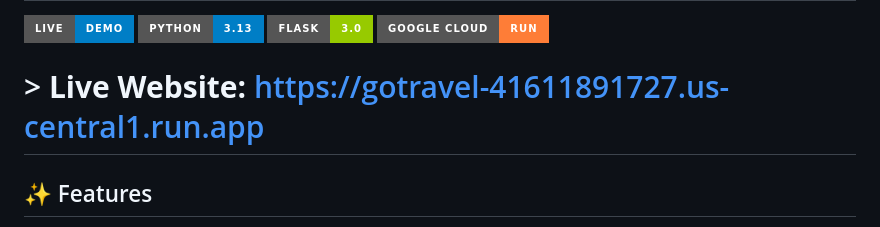
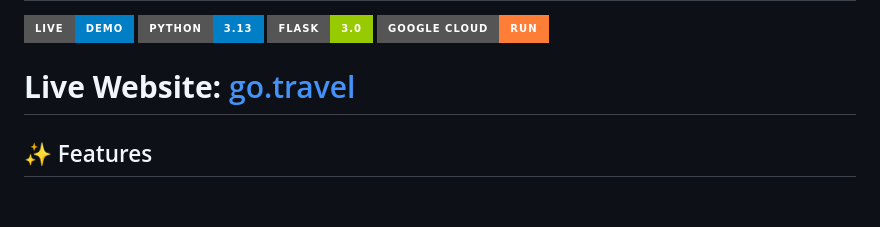
Before and after one commit to GoTravelCac/go.travel, a Markdown page: README.md, the part around the change. GitHub-like rendering; badges without logos; blank space fills up the shorter version.

```diff
--- a/README.md
+++ b/README.md
@@ -5,7 +5,7 @@
 [![Flask](https://img.shields.io/badge/Flask-3.0-green?style=for-the-badge&logo=flask)](https://flask.palletsprojects.com)
 [![Google Cloud](https://img.shields.io/badge/Google%20Cloud-Run-orange?style=for-the-badge&logo=googlecloud)](https://cloud.google.com)
 
-# > **Live Website:** [https://gotravel-41611891727.us-central1.run.app](https://gotravel-41611891727.us-central1.run.app)
+# **Live Website:** [go.travel](https://gotravel-41611891727.us-central1.run.app)
 
 ## ✨ Features
 
```
